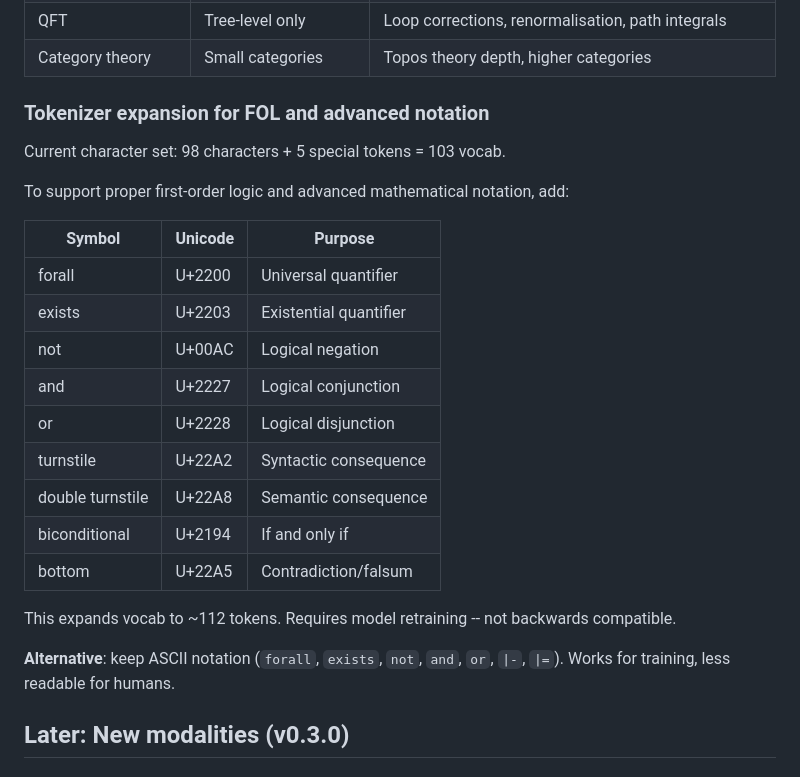
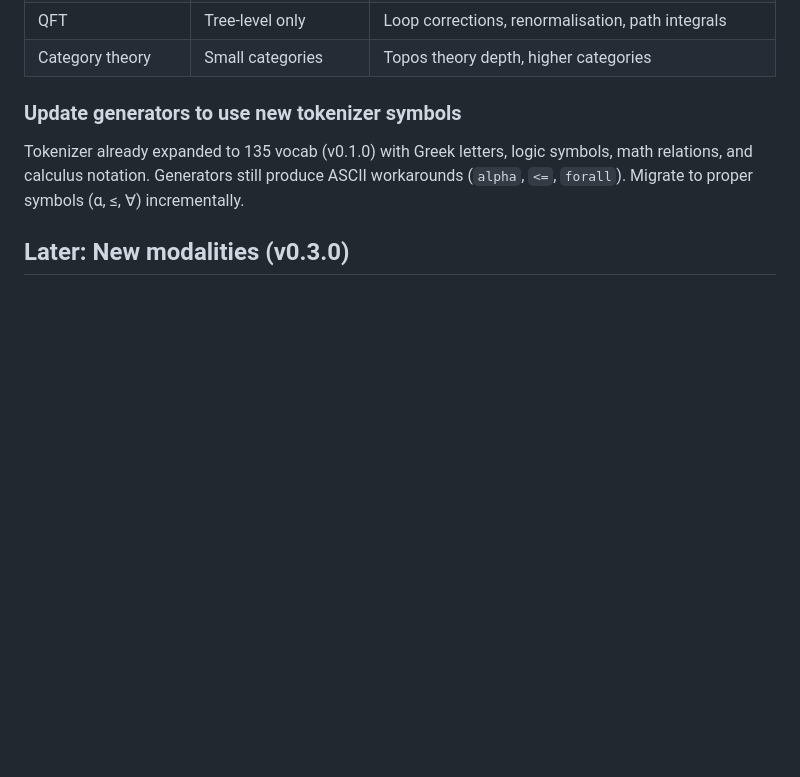
Before and after one commit to alexge233/engram_generator, a Markdown page: TODO.md, the part around the change. Rendered like a GitHub page; blank space fills up the shorter version.

Commit message:
Update TODO: tokenizer section reflects v0.1.0 expansion to 135 vocab
Alex Giokas <agent@deepnet.one>

```diff
--- a/TODO.md
+++ b/TODO.md
@@ -27,27 +27,12 @@ Current: **v0.1.0** -- 2,022 generators across 100+ scientific domains.
 | QFT | Tree-level only | Loop corrections, renormalisation, path integrals |
 | Category theory | Small categories | Topos theory depth, higher categories |
 
-### Tokenizer expansion for FOL and advanced notation
+### Update generators to use new tokenizer symbols
 
-Current character set: 98 characters + 5 special tokens = 103 vocab.
-
-To support proper first-order logic and advanced mathematical notation, add:
-
-| Symbol | Unicode | Purpose |
-|---|---|---|
-| forall | U+2200 | Universal quantifier |
-| exists | U+2203 | Existential quantifier |
-| not | U+00AC | Logical negation |
-| and | U+2227 | Logical conjunction |
-| or | U+2228 | Logical disjunction |
-| turnstile | U+22A2 | Syntactic consequence |
-| double turnstile | U+22A8 | Semantic consequence |
-| biconditional | U+2194 | If and only if |
-| bottom | U+22A5 | Contradiction/falsum |
-
-This expands vocab to ~112 tokens. Requires model retraining -- not backwards compatible.
-
-**Alternative**: keep ASCII notation (`forall`, `exists`, `not`, `and`, `or`, `|-`, `|=`). Works for training, less readable for humans.
+Tokenizer already expanded to 135 vocab (v0.1.0) with Greek letters,
+logic symbols, math relations, and calculus notation. Generators still
+produce ASCII workarounds (`alpha`, `<=`, `forall`). Migrate to proper
+symbols (α, ≤, ∀) incrementally.
 
 ## Later: New modalities (v0.3.0)
 
```
